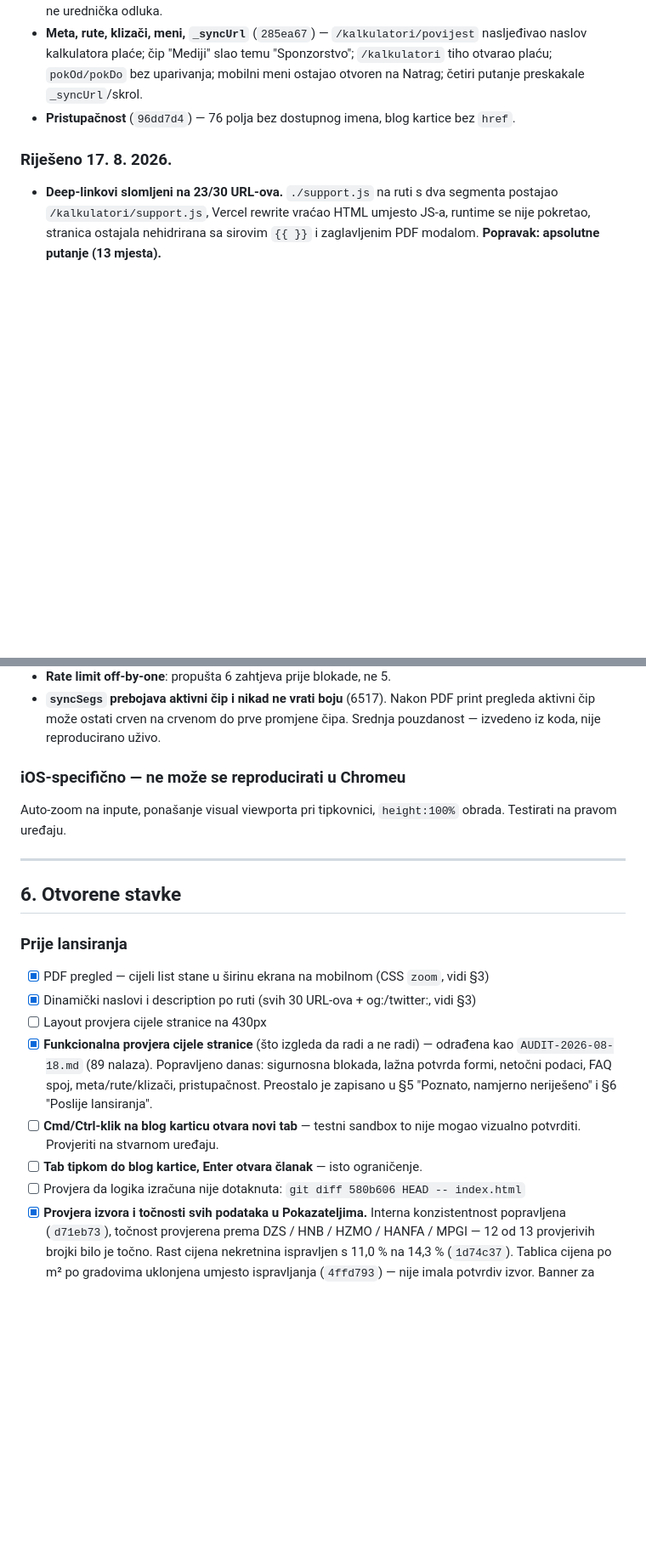
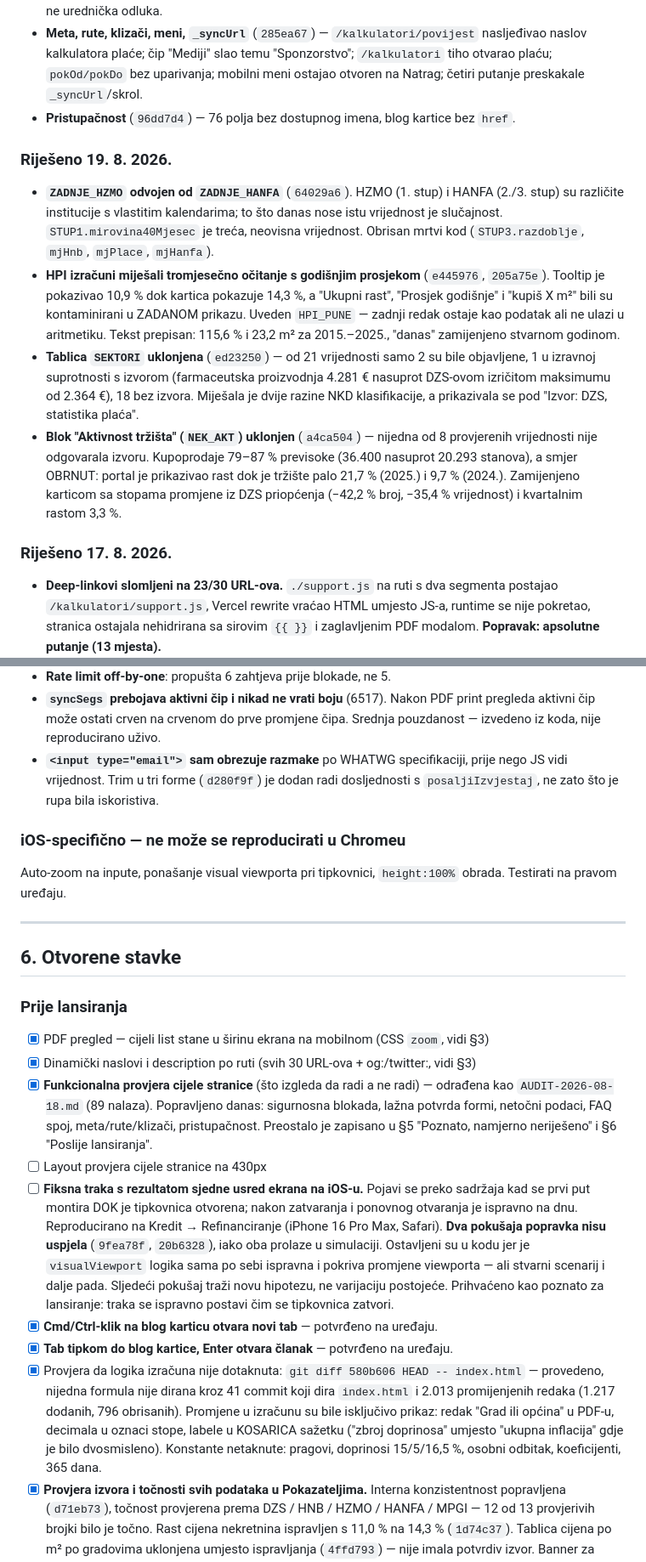
Before and after one commit to onovcu-svg/moja-stranica, a Markdown page: NOTES.md, 2 parts joined by grey strips. Shown at 85% size. Rendered like a GitHub page; blank space fills up the shorter version.

Commit message:
docs(notes): pet nezapisanih commita, ispravljena EKS odluka, tri stavke zatvorene
Co-Authored-By: Claude Sonnet 5 <noreply@anthropic.com>

```diff
--- a/NOTES.md
+++ b/NOTES.md
@@ -364,6 +365,30 @@ Development okruženje je zaključano na Hobby planu — ne treba.
 - **Pristupačnost** (`96dd7d4`) — 76 polja bez dostupnog imena, blog kartice
   bez `href`.
 
+### Riješeno 19. 8. 2026.
+- **`ZADNJE_HZMO` odvojen od `ZADNJE_HANFA`** (`64029a6`). HZMO (1. stup) i
+  HANFA (2./3. stup) su različite institucije s vlastitim kalendarima; to što
+  danas nose istu vrijednost je slučajnost. `STUP1.mirovina40Mjesec` je treća,
+  neovisna vrijednost. Obrisan mrtvi kod (`STUP3.razdoblje`, `mjHnb`,
+  `mjPlace`, `mjHanfa`).
+- **HPI izračuni miješali tromjesečno očitanje s godišnjim prosjekom**
+  (`e445976`, `205a75e`). Tooltip je pokazivao 10,9 % dok kartica pokazuje
+  14,3 %, a "Ukupni rast", "Prosjek godišnje" i "kupiš X m²" bili su
+  kontaminirani u ZADANOM prikazu. Uveden `HPI_PUNE` — zadnji redak ostaje
+  kao podatak ali ne ulazi u aritmetiku. Tekst prepisan: 115,6 % i 23,2 m²
+  za 2015.–2025., "danas" zamijenjeno stvarnom godinom.
+- **Tablica `SEKTORI` uklonjena** (`ed23250`) — od 21 vrijednosti samo 2 su
+  bile objavljene, 1 u izravnoj suprotnosti s izvorom (farmaceutska
+  proizvodnja 4.281 € nasuprot DZS-ovom izričitom maksimumu od 2.364 €), 18
+  bez izvora. Miješala je dvije razine NKD klasifikacije, a prikazivala se
+  pod "Izvor: DZS, statistika plaća".
+- **Blok "Aktivnost tržišta" (`NEK_AKT`) uklonjen** (`a4ca504`) — nijedna od
+  8 provjerenih vrijednosti nije odgovarala izvoru. Kupoprodaje 79–87 %
+  previsoke (36.400 nasuprot 20.293 stanova), a smjer OBRNUT: portal je
+  prikazivao rast dok je tržište palo 21,7 % (2025.) i 9,7 % (2024.).
+  Zamijenjeno karticom sa stopama promjene iz DZS priopćenja (−42,2 % broj,
+  −35,4 % vrijednost) i kvartalnim rastom 3,3 %.
+
 ### Riješeno 17. 8. 2026.
 - **Deep-linkovi slomljeni na 23/30 URL-ova.** `./support.js` na ruti s dva
   segmenta postajao `/kalkulatori/support.js`, Vercel rewrite vraćao HTML umjesto
@@ -446,6 +471,9 @@ Development okruženje je zaključano na Hobby planu — ne treba.
 - **`syncSegs` prebojava aktivni čip i nikad ne vrati boju** (6517). Nakon PDF
   print pregleda aktivni čip može ostati crven na crvenom do prve promjene
   čipa. Srednja pouzdanost — izvedeno iz koda, nije reproducirano uživo.
+- **`<input type="email">` sam obrezuje razmake** po WHATWG specifikaciji,
+  prije nego JS vidi vrijednost. Trim u tri forme (`d280f9f`) je dodan radi
+  dosljednosti s `posaljiIzvjestaj`, ne zato što je rupa bila iskoristiva.
 
 ### iOS-specifično — ne može se reproducirati u Chromeu
 Auto-zoom na inpute, ponašanje visual viewporta pri tipkovnici, `height:100%`
@@ -458,16 +486,32 @@ obrada. Testirati na pravom uređaju.
 ### Prije lansiranja
 - [x] PDF pregled — cijeli list stane u širinu ekrana na mobilnom (CSS `zoom`, vidi §3)
 - [x] Dinamički naslovi i description po ruti (svih 30 URL-ova + og:/twitter:, vidi §3)
-- [ ] Layout provjera cijele stranice na 430px
 - [x] **Funkcionalna provjera cijele stranice** (što izgleda da radi a ne radi) —
       odrađena kao `AUDIT-2026-08-18.md` (89 nalaza). Popravljeno danas:
       sigurnosna blokada, lažna potvrda formi, netočni podaci, FAQ spoj,
       meta/rute/klizači, pristupačnost. Preostalo je zapisano u §5 "Poznato,
       namjerno neriješeno" i §6 "Poslije lansiranja".
-- [ ] **Cmd/Ctrl-klik na blog karticu otvara novi tab** — testni sandbox to nije
-      mogao vizualno potvrditi. Provjeriti na stvarnom uređaju.
-- [ ] **Tab tipkom do blog kartice, Enter otvara članak** — isto ograničenje.
-- [ ] Provjera da logika izračuna nije dotaknuta: `git diff 580b606 HEAD -- index.html`
+- [ ] Layout provjera cijele stranice na 430px
+- [ ] **Fiksna traka s rezultatom sjedne usred ekrana na iOS-u.** Pojavi se
+      preko sadržaja kad se prvi put montira DOK je tipkovnica otvorena; nakon
+      zatvaranja i ponovnog otvaranja je ispravno na dnu. Reproducirano na
+      Kredit → Refinanciranje (iPhone 16 Pro Max, Safari).
+      **Dva pokušaja popravka nisu uspjela** (`9fea78f`, `20b6328`), iako oba
+      prolaze u simulaciji. Ostavljeni su u kodu jer je `visualViewport`
+      logika sama po sebi ispravna i pokriva promjene viewporta — ali stvarni
+      scenarij i dalje pada. Sljedeći pokušaj traži novu hipotezu, ne varijaciju
+      postojeće. Prihvaćeno kao poznato za lansiranje: traka se ispravno
+      postavi čim se tipkovnica zatvori.
+- [x] **Cmd/Ctrl-klik na blog karticu otvara novi tab** — potvrđeno na uređaju.
+- [x] **Tab tipkom do blog kartice, Enter otvara članak** — potvrđeno na uređaju.
+- [x] Provjera da logika izračuna nije dotaknuta: `git diff 580b606 HEAD -- index.html` —
+      provedeno, nijedna formula nije dirana kroz 41 commit koji dira
+      `index.html` i 2.013 promijenjenih redaka (1.217 dodanih, 796 obrisanih).
+      Promjene u izračunu su bile isključivo prikaz: redak "Grad ili općina" u
+      PDF-u, decimala u oznaci stope, labele u KOSARICA sažetku ("zbroj
+      doprinosa" umjesto "ukupna inflacija" gdje je bilo dvosmisleno).
+      Konstante netaknute: pragovi, doprinosi 15/5/16,5 %, osobni odbitak,
+      koeficijenti, 365 dana.
 - [x] **Provjera izvora i točnosti svih podataka u Pokazateljima.**
       Interna konzistentnost popravljena (`d71eb73`), točnost provjerena prema
       DZS / HNB / HZMO / HANFA / MPGI — 12 od 13 provjerivih brojki bilo je
```
Also changed, not shown: other parts of NOTES.md (+3 -12 lines), IZVORI.md (+8 -7 lines).
